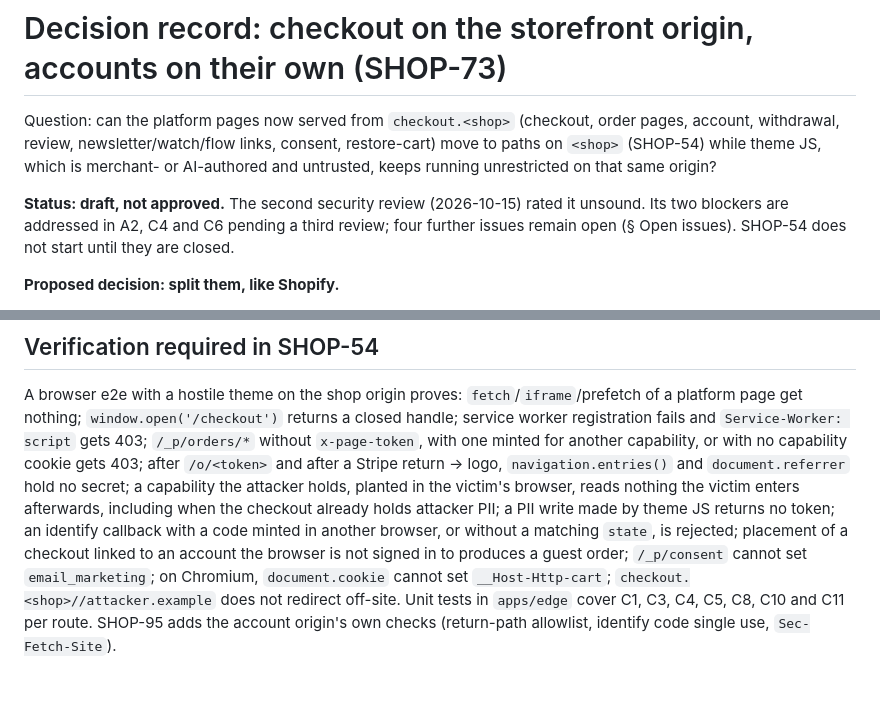
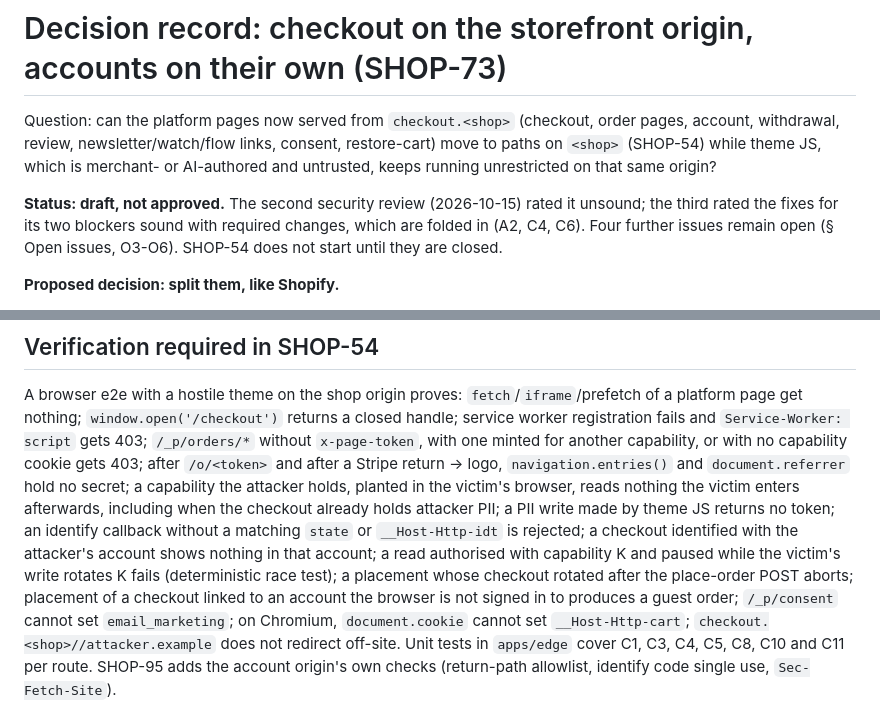
Before and after one commit to MatCer/ecommerce-platform, a Markdown page: docs/decisions/same-origin-checkout.md, 2 parts joined by grey strips. GitHub-like rendering; blank space fills up the shorter version.

```diff
--- a/docs/decisions/same-origin-checkout.md
+++ b/docs/decisions/same-origin-checkout.md
@@ -5,9 +5,10 @@ account, withdrawal, review, newsletter/watch/flow links, consent, restore-cart)
 `<shop>` (SHOP-54) while theme JS, which is merchant- or AI-authored and untrusted, keeps running
 unrestricted on that same origin?
 
-**Status: draft, not approved.** The second security review (2026-10-15) rated it unsound. Its
-two blockers are addressed in A2, C4 and C6 pending a third review; four further issues remain
-open (§ Open issues). SHOP-54 does not start until they are closed.
+**Status: draft, not approved.** The second security review (2026-10-15) rated it unsound; the
+third rated the fixes for its two blockers sound with required changes, which are folded in
+(A2, C4, C6). Four further issues remain open (§ Open issues, O3-O6). SHOP-54 does not start
+until they are closed.
 
 **Proposed decision: split them, like Shopify.**
 
@@ -342,8 +373,11 @@ registration fails and `Service-Worker: script` gets 403; `/_p/orders/*` without
 after `/o/<token>` and after a Stripe return → logo, `navigation.entries()` and
 `document.referrer` hold no secret; a capability the attacker holds, planted in the victim's
 browser, reads nothing the victim enters afterwards, including when the checkout already holds
-attacker PII; a PII write made by theme JS returns no token; an identify callback with a code
-minted in another browser, or without a matching `state`, is rejected; placement of a
+attacker PII; a PII write made by theme JS returns no token; an identify callback without a
+matching `state` or `__Host-Http-idt` is rejected; a checkout identified with the
+attacker's account shows nothing in that account; a read authorised with capability K and
+paused while the victim's write rotates K fails (deterministic race test); a placement whose
+checkout rotated after the place-order POST aborts; placement of a
 checkout linked to an account the browser is not signed in to produces a guest order;
 `/_p/consent` cannot set `email_marketing`; on Chromium, `document.cookie` cannot
 set `__Host-Http-cart`; `checkout.<shop>//attacker.example` does not redirect off-site. Unit
```
Also changed, not shown: other parts of docs/decisions/same-origin-checkout.md (+44 -14 lines).
